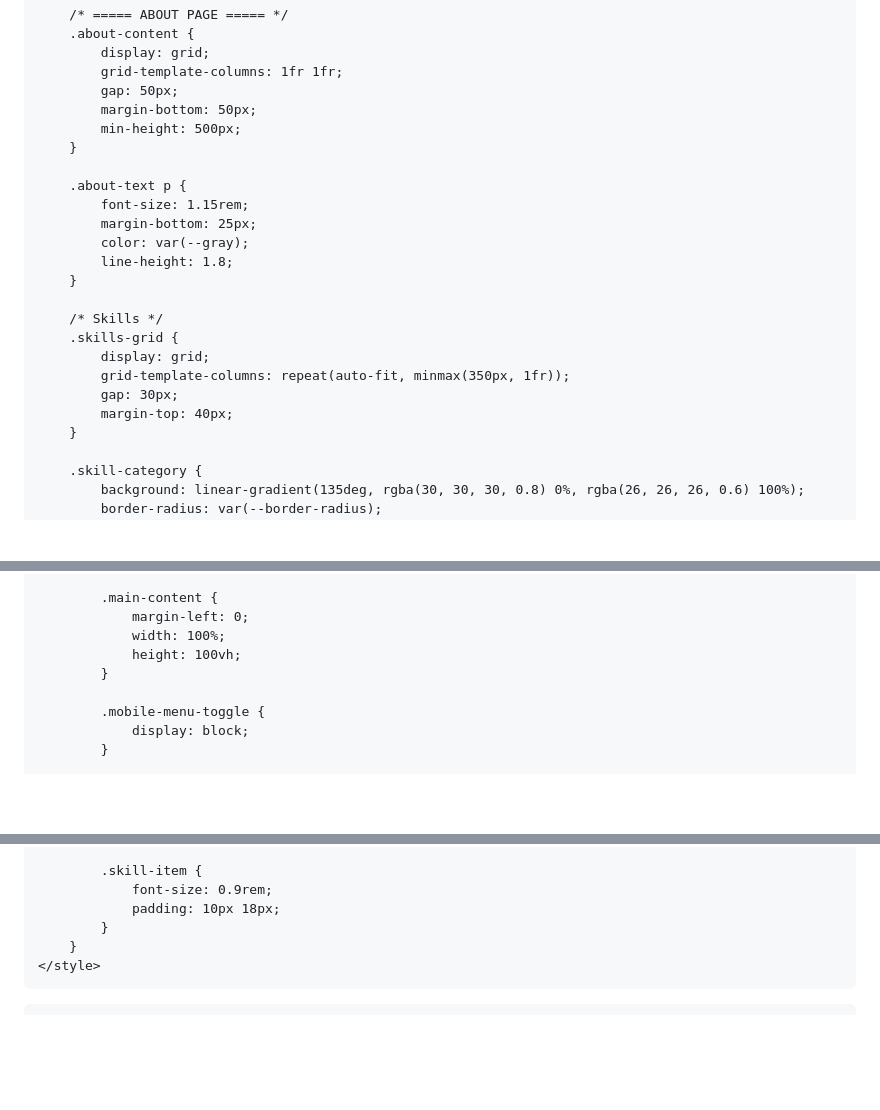
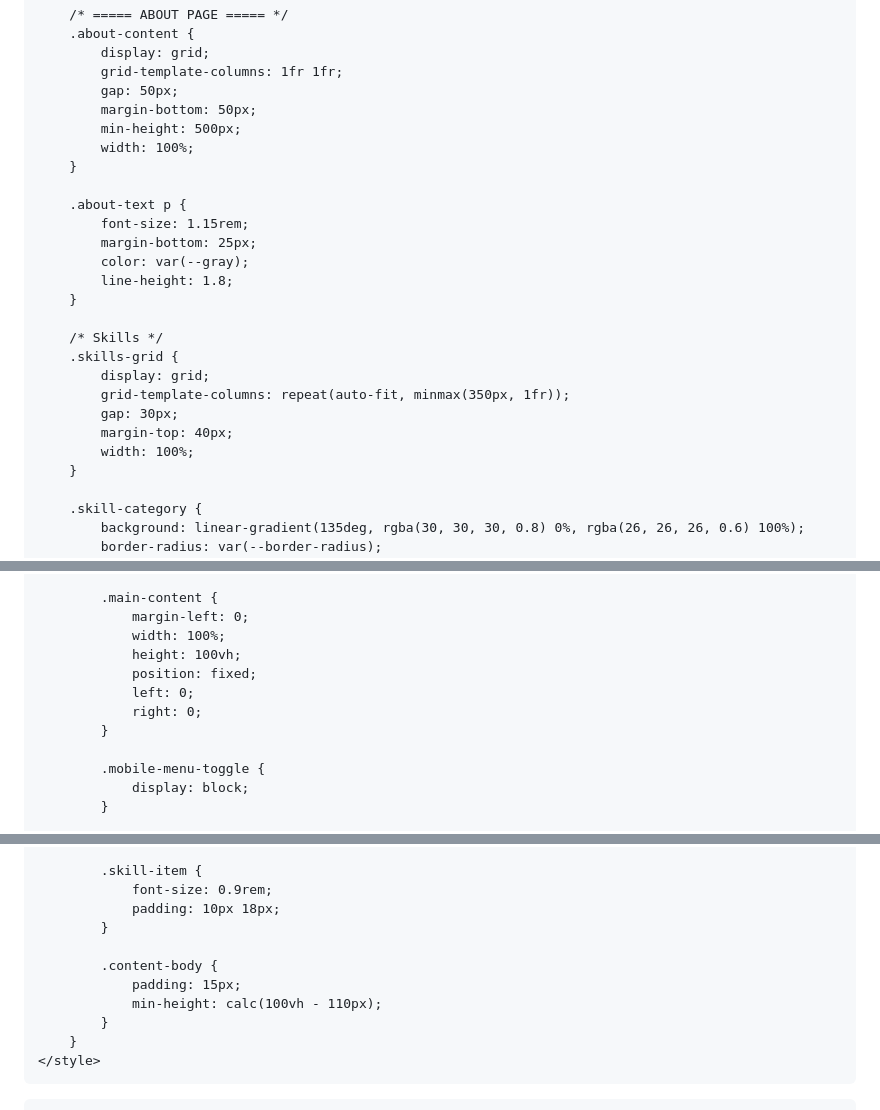
Before and after one commit to aryasavariansa/arsya, a Markdown page: README.md, 3 parts joined by grey strips. Drawn GitHub-style; blank space fills up the shorter version.

```diff
--- a/README.md
+++ b/README.md
@@ -490,6 +522,7 @@
             gap: 50px;
             margin-bottom: 50px;
             min-height: 500px;
+            width: 100%;
         }
 
         .about-text p {
@@ -505,6 +538,7 @@
             grid-template-columns: repeat(auto-fit, minmax(350px, 1fr));
             gap: 30px;
             margin-top: 40px;
+            width: 100%;
         }
 
         .skill-category {
@@ -1384,6 +1423,9 @@
                 margin-left: 0;
                 width: 100%;
                 height: 100vh;
+                position: fixed;
+                left: 0;
+                right: 0;
             }
 
             .mobile-menu-toggle {
@@ -1472,6 +1515,11 @@
             .skill-item {
                 font-size: 0.9rem;
                 padding: 10px 18px;
+            }
+
+            .content-body {
+                padding: 15px;
+                min-height: calc(100vh - 110px);
             }
         }
     </style>
```
Also changed, not shown: other parts of README.md (+94 -38 lines).
